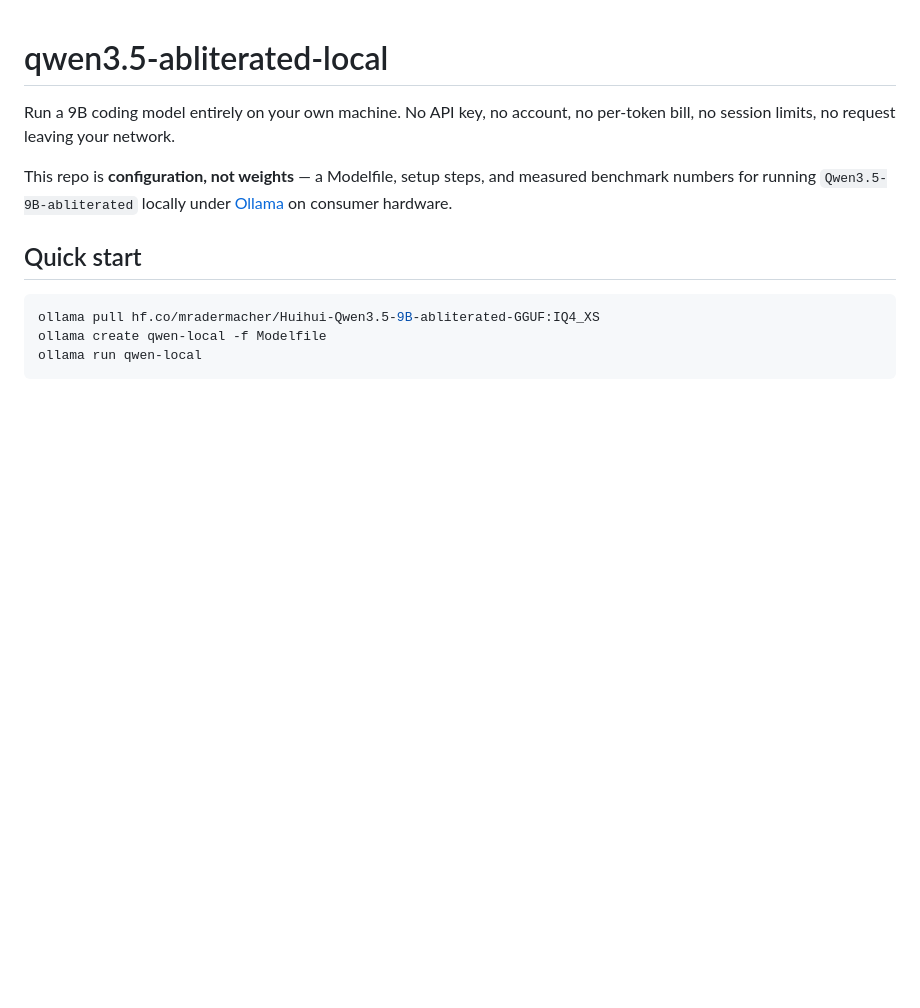
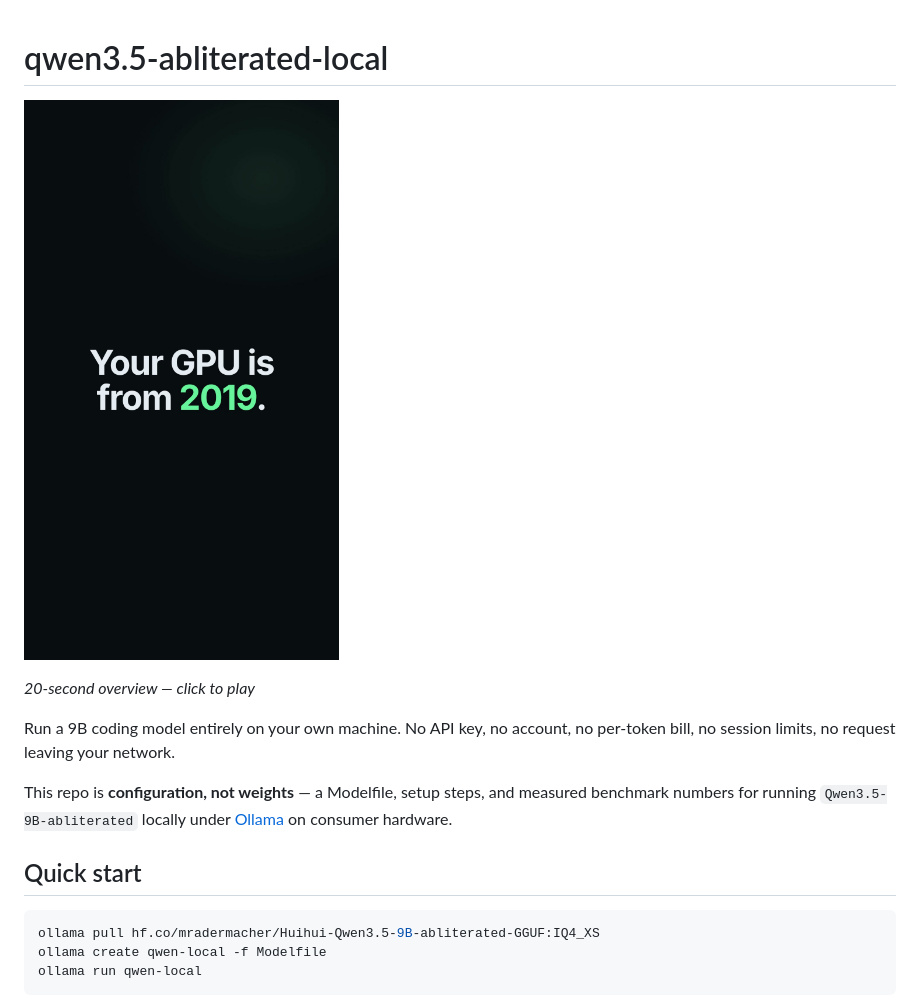
Before and after one commit to omarahmed2enty9ty9-oss/qwen3.5-abliterated-local, a Markdown page: README.md, the part around the change. GitHub-like rendering; pictures changed too: brag-output/brag.jpg (added); blank space fills up the shorter version.

```diff
--- a/README.md
+++ b/README.md
@@ -1,4 +1,8 @@
 # qwen3.5-abliterated-local
+
+[![Watch the 20s overview](brag-output/brag.jpg)](brag-output/brag.mp4)
+
+*20-second overview — click to play*
 
 Run a 9B coding model entirely on your own machine. No API key, no account, no
 per-token bill, no session limits, no request leaving your network.
```
Also changed, not shown: brag-output/brag-plan.md (added, +27 -0 lines), composition/AGENTS.md (added, +103 -0 lines), composition/CLAUDE.md (added, +103 -0 lines), 7 other files.
